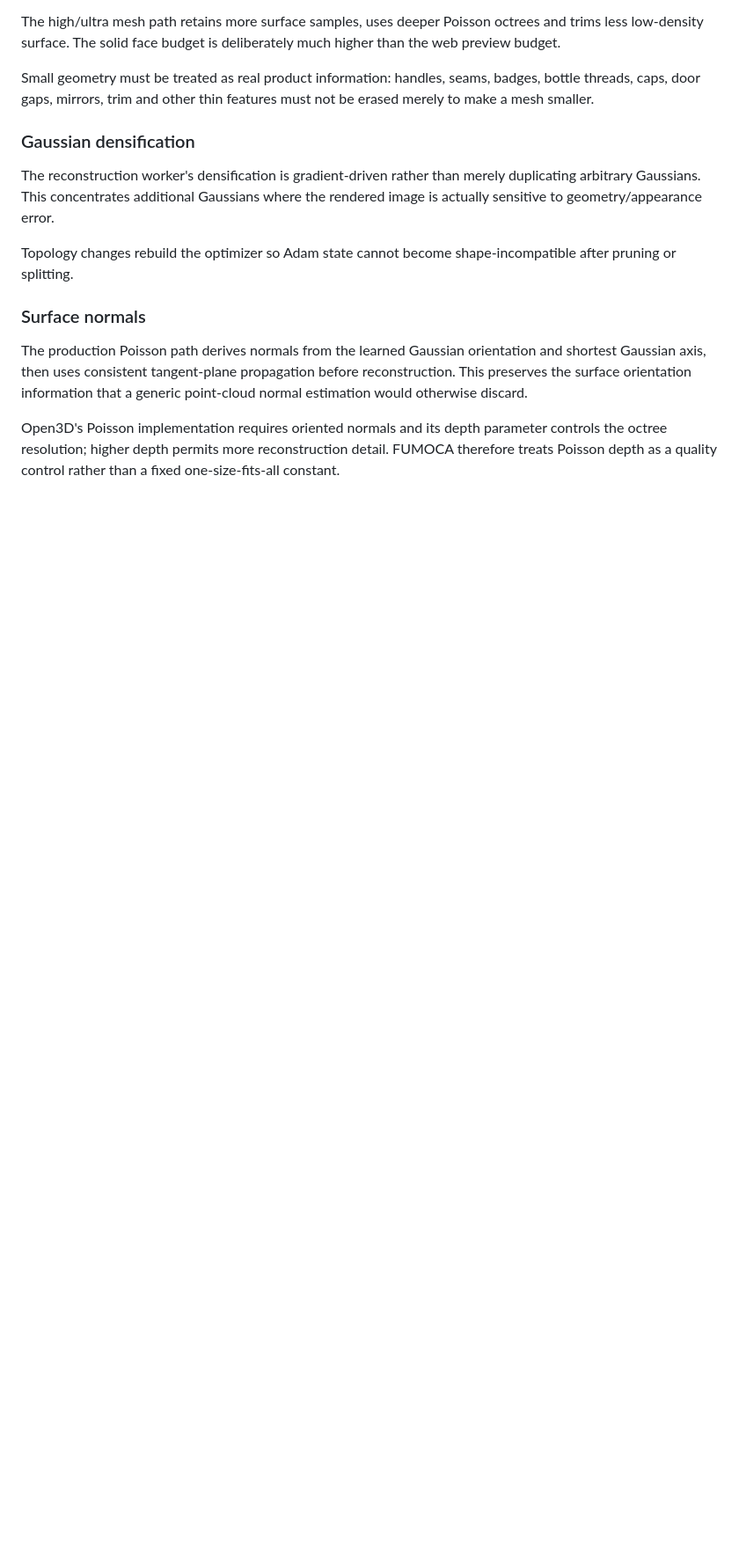
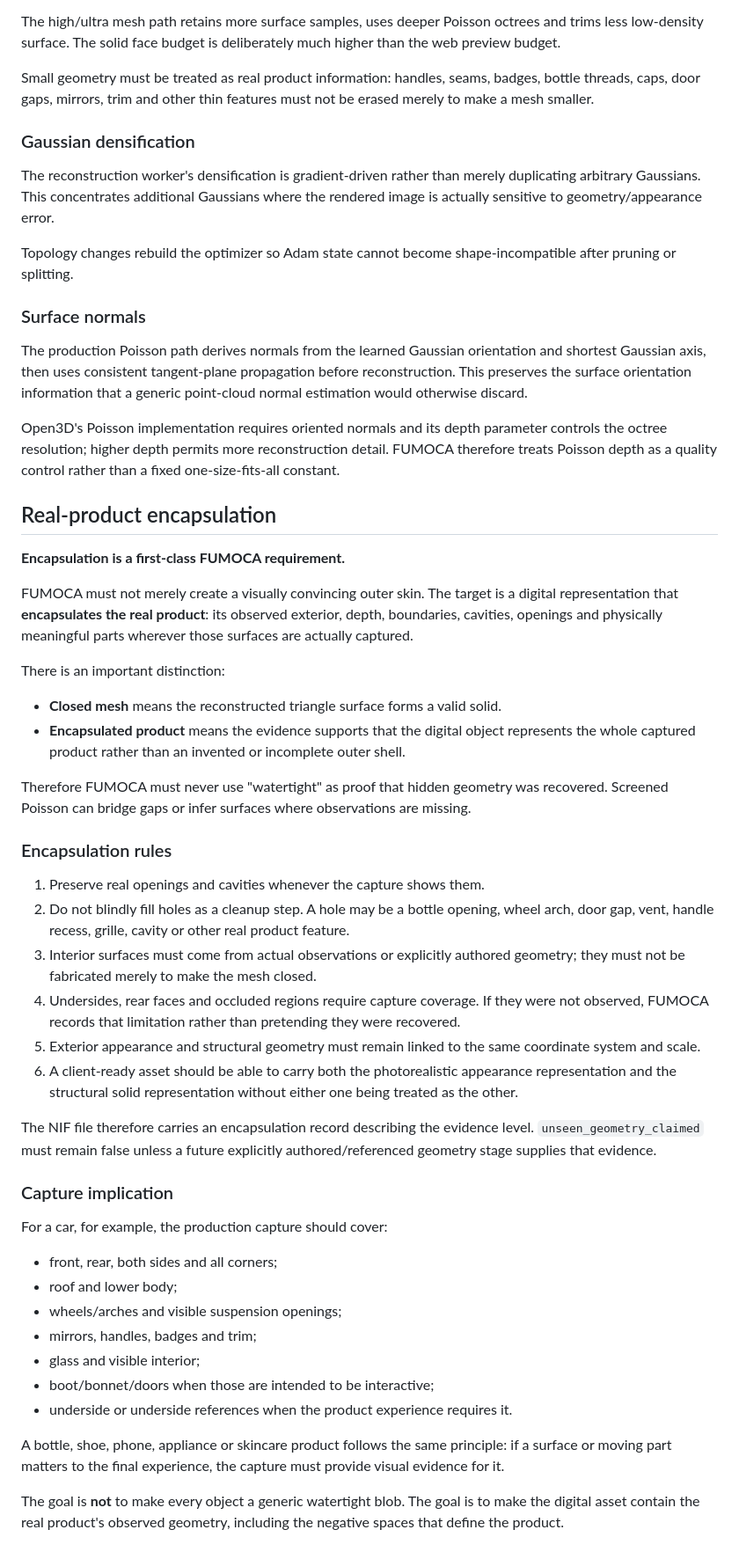
Before and after one commit to MalvinMakhuthe13/fumoca_deply, a Markdown page: FUMOCA_GEOMETRY_CONTRACT.md, the part around the change. Shown at 88% size. Rendered like a GitHub page; blank space fills up the shorter version.

Commit message:
Define whole-product encapsulation requirements

```diff
--- a/FUMOCA_GEOMETRY_CONTRACT.md
+++ b/FUMOCA_GEOMETRY_CONTRACT.md
@@ -91,3 +91,44 @@ Topology changes rebuild the optimizer so Adam state cannot become shape-incompa
 The production Poisson path derives normals from the learned Gaussian orientation and shortest Gaussian axis, then uses consistent tangent-plane propagation before reconstruction. This preserves the surface orientation information that a generic point-cloud normal estimation would otherwise discard.
 
 Open3D's Poisson implementation requires oriented normals and its depth parameter controls the octree resolution; higher depth permits more reconstruction detail. FUMOCA therefore treats Poisson depth as a quality control rather than a fixed one-size-fits-all constant.
+
+
+## Real-product encapsulation
+
+**Encapsulation is a first-class FUMOCA requirement.**
+
+FUMOCA must not merely create a visually convincing outer skin. The target is a digital representation that **encapsulates the real product**: its observed exterior, depth, boundaries, cavities, openings and physically meaningful parts wherever those surfaces are actually captured.
+
+There is an important distinction:
+
+- **Closed mesh** means the reconstructed triangle surface forms a valid solid.
+- **Encapsulated product** means the evidence supports that the digital object represents the whole captured product rather than an invented or incomplete outer shell.
+
+Therefore FUMOCA must never use "watertight" as proof that hidden geometry was recovered. Screened Poisson can bridge gaps or infer surfaces where observations are missing.
+
+### Encapsulation rules
+
+1. Preserve real openings and cavities whenever the capture shows them.
+2. Do not blindly fill holes as a cleanup step. A hole may be a bottle opening, wheel arch, door gap, vent, handle recess, grille, cavity or other real product feature.
+3. Interior surfaces must come from actual observations or explicitly authored geometry; they must not be fabricated merely to make the mesh closed.
+4. Undersides, rear faces and occluded regions require capture coverage. If they were not observed, FUMOCA records that limitation rather than pretending they were recovered.
+5. Exterior appearance and structural geometry must remain linked to the same coordinate system and scale.
+6. A client-ready asset should be able to carry both the photorealistic appearance representation and the structural solid representation without either one being treated as the other.
+
+The NIF file therefore carries an encapsulation record describing the evidence level. `unseen_geometry_claimed` must remain false unless a future explicitly authored/referenced geometry stage supplies that evidence.
+
+### Capture implication
+
+For a car, for example, the production capture should cover:
+
+- front, rear, both sides and all corners;
+- roof and lower body;
+- wheels/arches and visible suspension openings;
+- mirrors, handles, badges and trim;
+- glass and visible interior;
+- boot/bonnet/doors when those are intended to be interactive;
+- underside or underside references when the product experience requires it.
+
+A bottle, shoe, phone, appliance or skincare product follows the same principle: if a surface or moving part matters to the final experience, the capture must provide visual evidence for it.
+
+The goal is **not** to make every object a generic watertight blob. The goal is to make the digital asset contain the real product's observed geometry, including the negative spaces that define the product.
```
